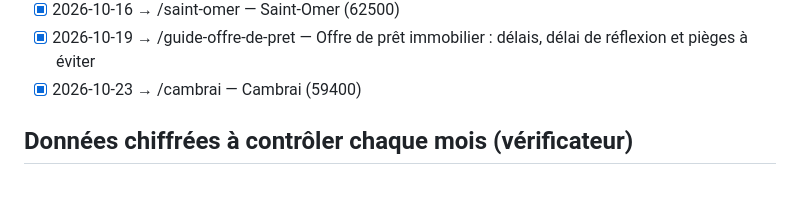
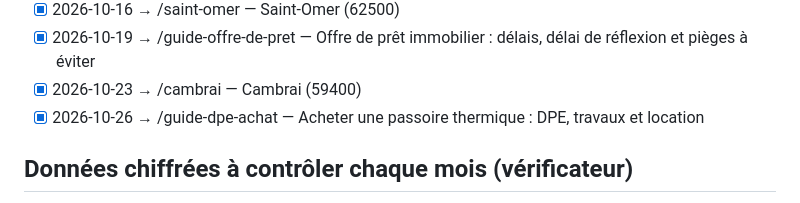
Before and after one commit to ALSNovaGestion/brique-et-cle, a Markdown page: PLAN.md, the part around the change. GitHub-like rendering.

Commit message:
Plan : guide passoire thermique ajouté aux publiés

```diff
--- a/PLAN.md
+++ b/PLAN.md
@@ -35,6 +35,7 @@ Priorité aux sujets qui mènent naturellement vers un partenaire : crédit immo
 - [x] 2026-10-16 → /saint-omer — Saint-Omer (62500)
 - [x] 2026-10-19 → /guide-offre-de-pret — Offre de prêt immobilier : délais, délai de réflexion et pièges à éviter
 - [x] 2026-10-23 → /cambrai — Cambrai (59400)
+- [x] 2026-10-26 → /guide-dpe-achat — Acheter une passoire thermique : DPE, travaux et location
 
 ## Données chiffrées à contrôler chaque mois (vérificateur)
 - Prix au m² et loyers : chaque page ville (cartes de prix, ligne « Source », exemple chiffré, mois de la balise meta description) et date lastmod de la page dans sitemap.xml, source meilleursagents.com/prix-immobilier/<ville>-<cp>/ — contrôlés le 2026-10-02 : les 10 pages ville affichent les estimations MeilleursAgents au 1er octobre 2026
```
